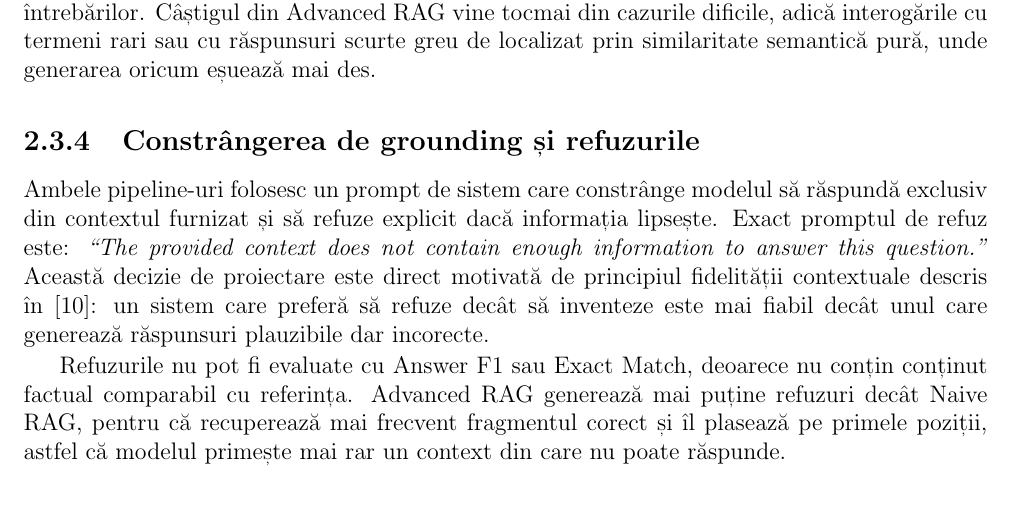
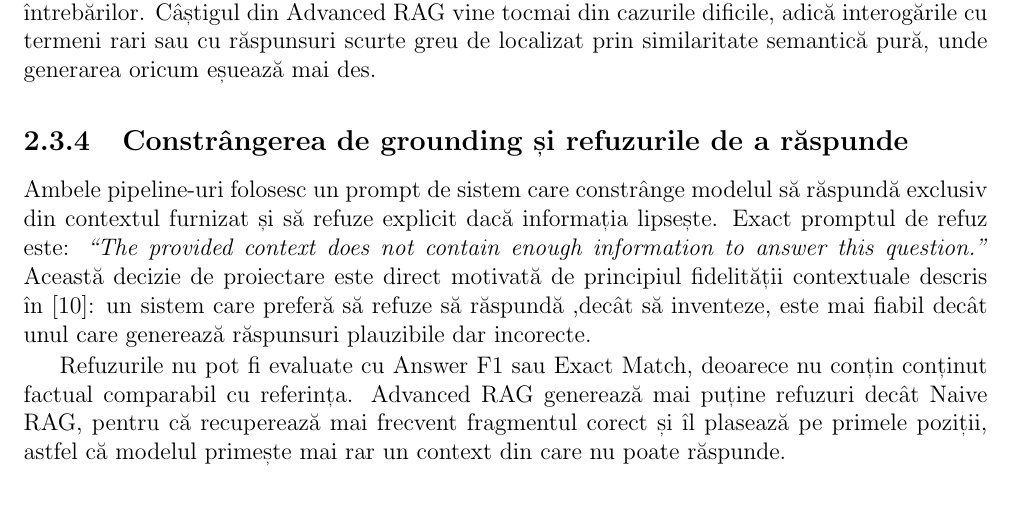
Before and after one commit to AndreasBaschir/Bachelors-Thesis, a LaTeX thesis (teza.tex, which reads Rezultate/main.tex): part of page 48 of 57, cut so that both start at the same text. Compiled offline with pdfLaTeX.

Commit message:
Rezultate/main.tex: modifica formulari

```diff
--- a/Rezultate/main.tex
+++ b/Rezultate/main.tex
@@ -392,9 +392,9 @@ Recuperarea hibridă (densă + BM25) are un avantaj clar pe interogările cu ter
 
 Explicația principală este că SQuAD a fost conceput ca benchmark pentru citire extractivă, unde modelul ar trebui să extragă textual un fragment din pasaj. Modelele generative moderne tind să parafrazeze răspunsul mai degrabă decât să îl reproducă cuvânt cu cuvânt, ceea ce scade Answer F1 față de valoarea maximă posibilă, chiar dacă răspunsul este corect semantic. O a doua explicație este că Naive RAG recuperează corect fragmentul în 83,5\% din cazuri, ceea ce înseamnă că modelul generativ primea oricum contextul corect pentru cea mai mare parte a întrebărilor. Câștigul din Advanced RAG vine tocmai din cazurile dificile, adică interogările cu termeni rari sau cu răspunsuri scurte greu de localizat prin similaritate semantică pură, unde generarea oricum eșuează mai des.
 
-\subsection{Constrângerea de grounding și refuzurile}
+\subsection{Constrângerea de grounding și refuzurile de a răspunde}
 
-Ambele pipeline-uri folosesc un prompt de sistem care constrânge modelul să răspundă exclusiv din contextul furnizat și să refuze explicit dacă informația lipsește. Exact promptul de refuz este: \textit{``The provided context does not contain enough information to answer this question.''} Această decizie de proiectare este direct motivată de principiul fidelității contextuale descris în~\cite{asai2023self}: un sistem care preferă să refuze decât să inventeze este mai fiabil decât unul care generează răspunsuri plauzibile dar incorecte.
+Ambele pipeline-uri folosesc un prompt de sistem care constrânge modelul să răspundă exclusiv din contextul furnizat și să refuze explicit dacă informația lipsește. Exact promptul de refuz este: \textit{``The provided context does not contain enough information to answer this question.''} Această decizie de proiectare este direct motivată de principiul fidelității contextuale descris în~\cite{asai2023self}: un sistem care preferă să refuze să răspundă ,decât să inventeze, este mai fiabil decât unul care generează răspunsuri plauzibile dar incorecte.
 
 Refuzurile nu pot fi evaluate cu Answer F1 sau Exact Match, deoarece nu conțin conținut factual comparabil cu referința. Advanced RAG generează mai puține refuzuri decât Naive RAG, pentru că recuperează mai frecvent fragmentul corect și îl plasează pe primele poziții, astfel că modelul primește mai rar un context din care nu poate răspunde.
 
```
Also changed, not shown: teza.pdf.
